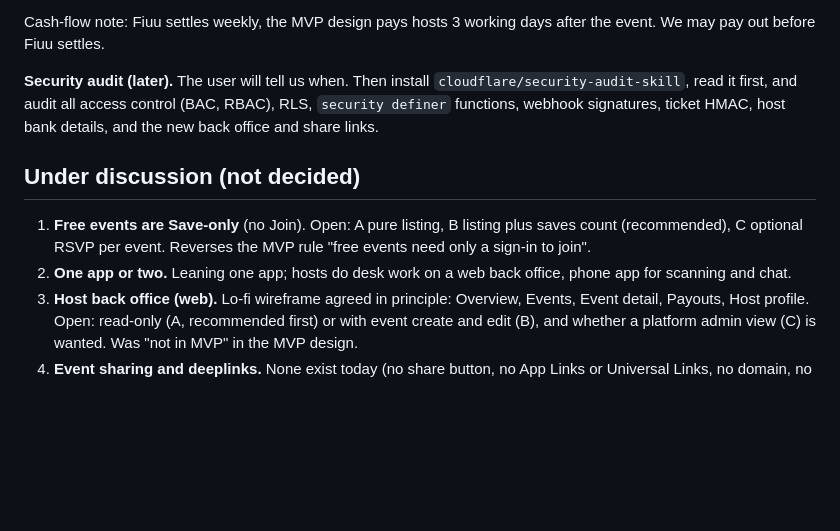
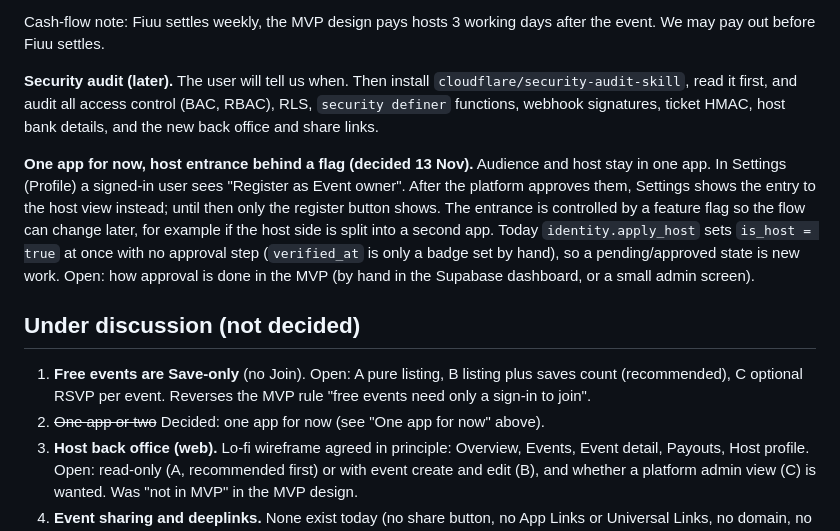
Before and after one commit to LeongTL/jom_event, a Markdown page: docs/decisions/2026-11-10-fiuu-and-pending.md, the part around the change. Drawn GitHub-style; blank space fills up the shorter version.

Commit message:
docs: one app with a flagged, approval-gated host entrance
Co-Authored-By: Claude Sonnet 5.5 <noreply@anthropic.com>
Claude-Session: https://claude.ai/code/session_01EWLnGKBMox6jAUxC6GUTDE

```diff
--- a/docs/decisions/2026-11-10-fiuu-and-pending.md
+++ b/docs/decisions/2026-11-10-fiuu-and-pending.md
@@ -44,10 +44,12 @@ Cash-flow note: Fiuu settles weekly, the MVP design pays hosts 3 working days af
 
 **Security audit (later).** The user will tell us when. Then install `cloudflare/security-audit-skill`, read it first, and audit all access control (BAC, RBAC), RLS, `security definer` functions, webhook signatures, ticket HMAC, host bank details, and the new back office and share links.
 
+**One app for now, host entrance behind a flag (decided 13 Nov).** Audience and host stay in one app. In Settings (Profile) a signed-in user sees "Register as Event owner". After the platform approves them, Settings shows the entry to the host view instead; until then only the register button shows. The entrance is controlled by a feature flag so the flow can change later, for example if the host side is split into a second app. Today `identity.apply_host` sets `is_host = true` at once with no approval step (`verified_at` is only a badge set by hand), so a pending/approved state is new work. Open: how approval is done in the MVP (by hand in the Supabase dashboard, or a small admin screen).
+
 ## Under discussion (not decided)
 
 1. **Free events are Save-only** (no Join). Open: A pure listing, B listing plus saves count (recommended), C optional RSVP per event. Reverses the MVP rule "free events need only a sign-in to join".
-2. **One app or two.** Leaning one app; hosts do desk work on a web back office, phone app for scanning and chat.
+2. ~~One app or two~~ Decided: one app for now (see "One app for now" above).
 3. **Host back office (web).** Lo-fi wireframe agreed in principle: Overview, Events, Event detail, Payouts, Host profile. Open: read-only (A, recommended first) or with event create and edit (B), and whether a platform admin view (C) is wanted. Was "not in MVP" in the MVP design.
 4. **Event sharing and deeplinks.** None exist today (no share button, no App Links or Universal Links, no domain, no landing page). Routes `/event/:id` and `/host/:id` are ready. Leaning: share button plus a landing page with preview card first (WhatsApp and Telegram), App Links second, Instagram Story image later. Open: WhatsApp/Telegram only (A), Instagram/TikTok (B), or both (C).
 5. **1000 concurrent users.** Design is sound (booking race is handled in the database) but the largest test so far is 200 users on the last-seat race, 100 on Home, 50 on chat. Run the k6 scripts on staging at 1000, check the connection pool, consider caching Home.
```
